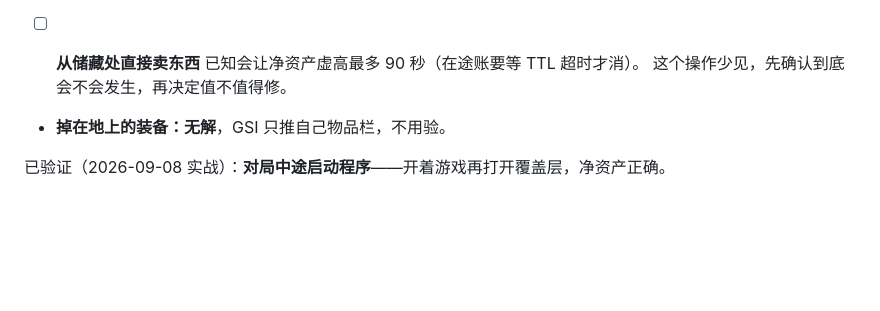
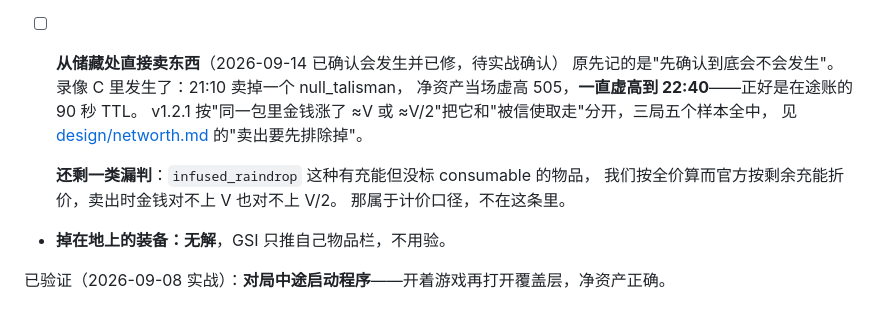
Before and after one commit to shizzhang0/dota2-game-helper2, a Markdown page: docs/verify-checklist.md, the part around the change. Rendered like a GitHub page; blank space fills up the shorter version.

Commit message:
docs: 从储藏处卖东西那条已经修了，清单跟上
原文还写着"先确认到底会不会发生，再决定值不值得修"，而这两件事在
2026-09-14 就都完成了：录像 C 里 21:10 卖掉一个 null_talisman，净资产
当场虚高 505 并一直虚高到 22:40（正好是在途账的 90 秒 TTL），
v1.2.1 已按"同一包里金钱涨了 ≈V 或 ≈V/2"把它和"被信使取走"分开。

清单的定位是"做了但没在实战里确认"，所以这条不打勾、只是把内容换成
现状，顺带记下仍然漏判的那一类（infused_raindrop 这种有充能却没标
consumable 的物品，卖出时金钱对不上 V 也对不上 V/2——那属于计价口径）。

Co-Authored-By: Claude Opus 5 <noreply@anthropic.com>

```diff
--- a/docs/verify-checklist.md
+++ b/docs/verify-checklist.md
@@ -92,9 +92,15 @@
   在这种数据上比模型比出来的还是误差的形状（和当年 FIFO 那次翻案同一个坑）。
   下一步要做**隔离观测**：挑"只有 TP 这一项变化"的时刻单独看官方数字动不动。
 
-- [ ] **从储藏处直接卖东西**
-  已知会让净资产虚高最多 90 秒（在途账要等 TTL 超时才消）。
-  这个操作少见，先确认到底会不会发生，再决定值不值得修。
+- [ ] **从储藏处直接卖东西**（2026-09-14 已确认会发生并已修，待实战确认）
+  原先记的是"先确认到底会不会发生"。录像 C 里发生了：21:10 卖掉一个 null_talisman，
+  净资产当场虚高 505，**一直虚高到 22:40**——正好是在途账的 90 秒 TTL。
+  v1.2.1 按"同一包里金钱涨了 ≈V 或 ≈V/2"把它和"被信使取走"分开，三局五个样本全中，
+  见 [design/networth.md](design/networth.md) 的"卖出要先排除掉"。
+
+  **还剩一类漏判**：`infused_raindrop` 这种有充能但没标 consumable 的物品，
+  我们按全价算而官方按剩余充能折价，卖出时金钱对不上 V 也对不上 V/2。
+  那属于计价口径，不在这条里。
 
 - **掉在地上的装备：无解**，GSI 只推自己物品栏，不用验。
 
```
